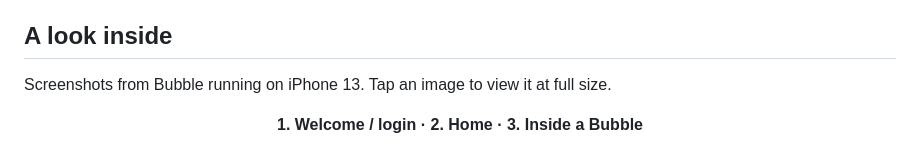
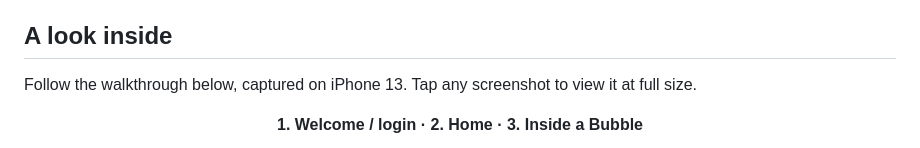
Before and after one commit to hindkhial/bubble, a Markdown page: README.md, the part around the change. Rendered like a GitHub page.

Commit message:
Clarify the ordered iPhone gallery walkthrough

```diff
--- a/README.md
+++ b/README.md
@@ -8,7 +8,7 @@ lists together, with customizable colors and light or dark appearance.
 
 ## A look inside
 
-Screenshots from Bubble running on iPhone 13. Tap an image to view it at full size.
+Follow the walkthrough below, captured on iPhone 13. Tap any screenshot to view it at full size.
 
 <p align="center"><strong>1. Welcome / login · 2. Home · 3. Inside a Bubble</strong></p>
 
```
